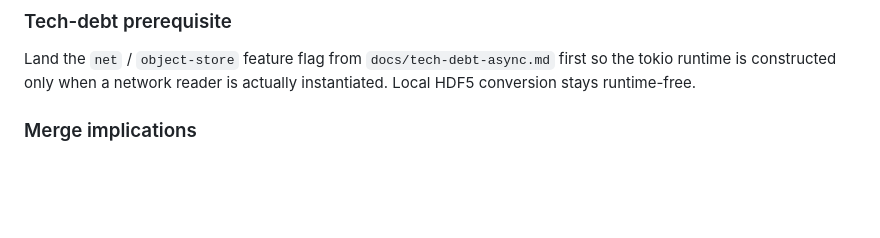
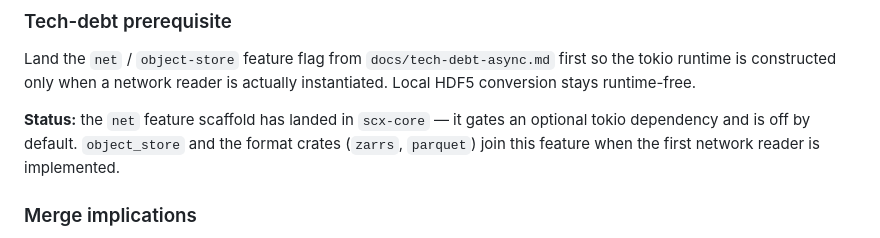
Before and after one commit to btraven00/scx, a Markdown page: docs/roadmap.md, the part around the change. Drawn GitHub-style; blank space fills up the shorter version.

Commit message:
note the net feature scaffold has landed in the roadmap

```diff
--- a/docs/roadmap.md
+++ b/docs/roadmap.md
@@ -1078,6 +1078,11 @@ Land the `net` / `object-store` feature flag from `docs/tech-debt-async.md` firs
 so the tokio runtime is constructed only when a network reader is actually
 instantiated. Local HDF5 conversion stays runtime-free.
 
+**Status:** the `net` feature scaffold has landed in `scx-core` — it gates an
+optional tokio dependency and is off by default. `object_store` and the format
+crates (`zarrs`, `parquet`) join this feature when the first network reader is
+implemented.
+
 ### Merge implications
 
 `scx merge` becomes the obvious beneficiary: wrap the per-input pipeline in
```
